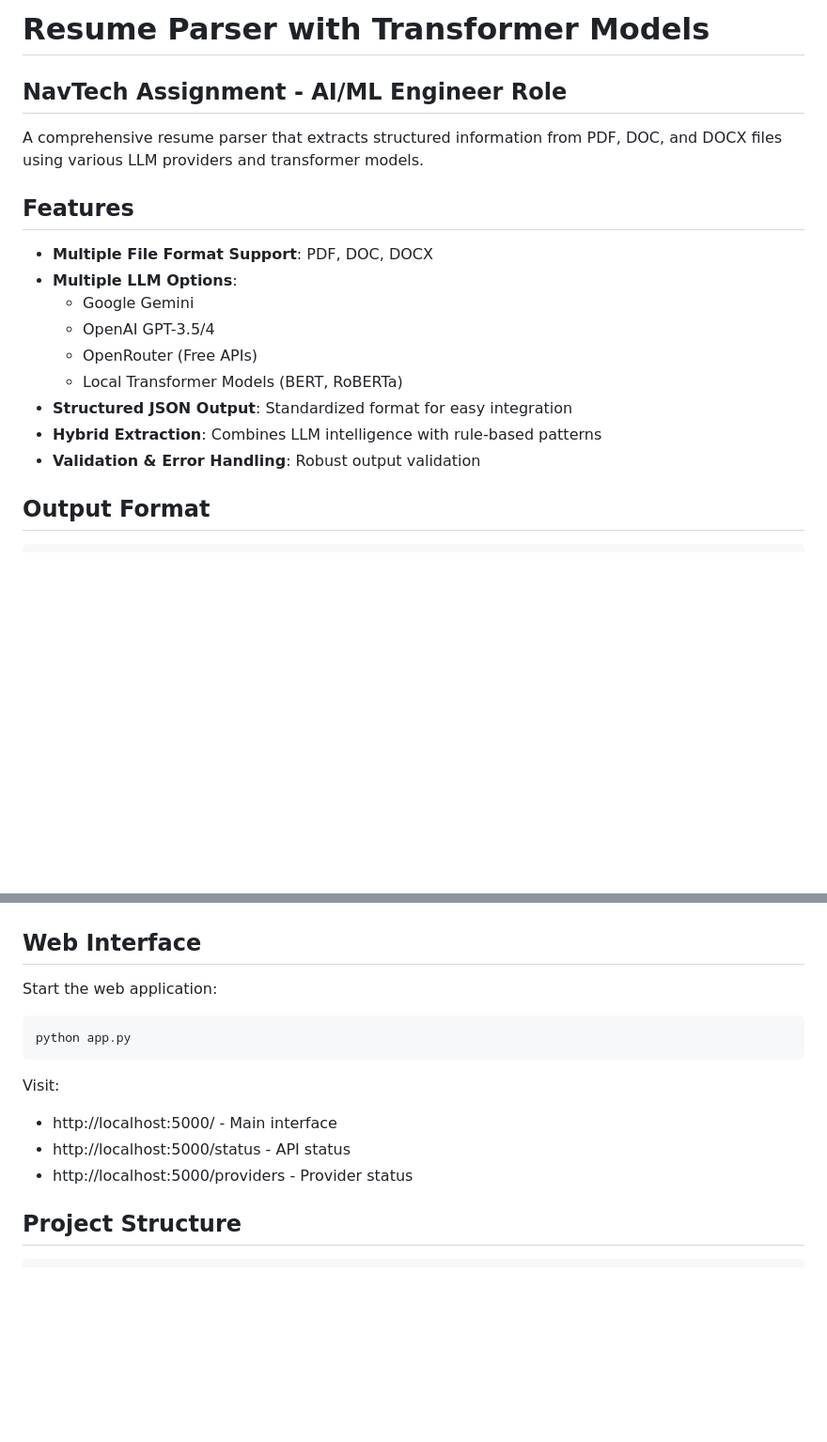
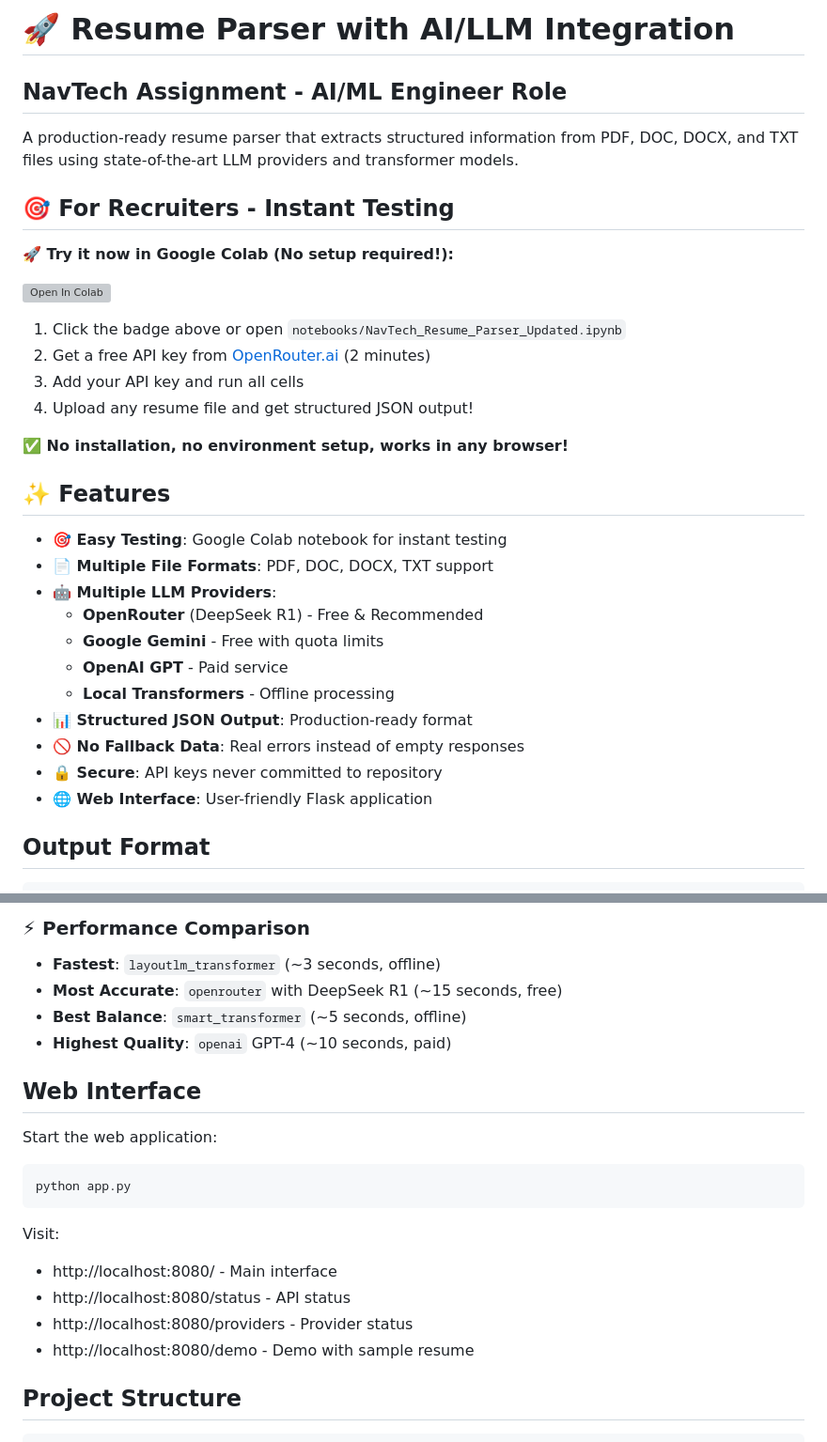
Before and after one commit to sahit1011/Navtech_assignement_resume_parser, a Markdown page: navtech-assignment/README.md, 2 parts joined by grey strips. Shown: that part at 94% size. GitHub-like rendering; blank space fills up the shorter version; grey boxes are pictures that could not be loaded.

````diff
--- a/navtech-assignment/README.md
+++ b/navtech-assignment/README.md
@@ -1,20 +1,35 @@
-# Resume Parser with Transformer Models
+# 🚀 Resume Parser with AI/LLM Integration
 
 ## NavTech Assignment - AI/ML Engineer Role
 
-A comprehensive resume parser that extracts structured information from PDF, DOC, and DOCX files using various LLM providers and transformer models.
+A production-ready resume parser that extracts structured information from PDF, DOC, DOCX, and TXT files using state-of-the-art LLM providers and transformer models.
 
-## Features
+## 🎯 For Recruiters - Instant Testing
 
-- **Multiple File Format Support**: PDF, DOC, DOCX
-- **Multiple LLM Options**:
-  - Google Gemini
-  - OpenAI GPT-3.5/4
-  - OpenRouter (Free APIs)
-  - Local Transformer Models (BERT, RoBERTa)
-- **Structured JSON Output**: Standardized format for easy integration
-- **Hybrid Extraction**: Combines LLM intelligence with rule-based patterns
-- **Validation & Error Handling**: Robust output validation
+**🚀 Try it now in Google Colab (No setup required!):**
+
+[![Open In Colab](https://colab.research.google.com/assets/colab-badge.svg)](https://colab.research.google.com/github/sahit1011/Navtech_assignement_resume_parser/blob/final/navtech-assignment/notebooks/NavTech_Resume_Parser_Updated.ipynb)
+
+1. Click the badge above or open `notebooks/NavTech_Resume_Parser_Updated.ipynb`
+2. Get a free API key from [OpenRouter.ai](https://openrouter.ai/keys) (2 minutes)
+3. Add your API key and run all cells
+4. Upload any resume file and get structured JSON output!
+
+**✅ No installation, no environment setup, works in any browser!**
+
+## ✨ Features
+
+- **🎯 Easy Testing**: Google Colab notebook for instant testing
+- **📄 Multiple File Formats**: PDF, DOC, DOCX, TXT support
+- **🤖 Multiple LLM Providers**:
+  - **OpenRouter** (DeepSeek R1) - Free & Recommended
+  - **Google Gemini** - Free with quota limits
+  - **OpenAI GPT** - Paid service
+  - **Local Transformers** - Offline processing
+- **📊 Structured JSON Output**: Production-ready format
+- **🚫 No Fallback Data**: Real errors instead of empty responses
+- **🔒 Secure**: API keys never committed to repository
+- **🌐 Web Interface**: User-friendly Flask application
 
 ## Output Format
 
@@ -155,3 +219,9 @@ Open `notebooks/Resume_Parser_Colab.ipynb` in Google Colab for interactive usage
+### ⚡ Performance Comparison
+
+- **Fastest**: `layoutlm_transformer` (~3 seconds, offline)
+- **Most Accurate**: `openrouter` with DeepSeek R1 (~15 seconds, free)
+- **Best Balance**: `smart_transformer` (~5 seconds, offline)
+- **Highest Quality**: `openai` GPT-4 (~10 seconds, paid)
 
 ## Web Interface
 
@@ -161,9 +231,10 @@ python app.py
 ```
 
 Visit:
-- http://localhost:5000/ - Main interface
-- http://localhost:5000/status - API status
-- http://localhost:5000/providers - Provider status
+- http://localhost:8080/ - Main interface
+- http://localhost:8080/status - API status
+- http://localhost:8080/providers - Provider status
+- http://localhost:8080/demo - Demo with sample resume
 
 ## Project Structure
 
````
Also changed, not shown: other parts of navtech-assignment/README.md (+106 -57 lines).
